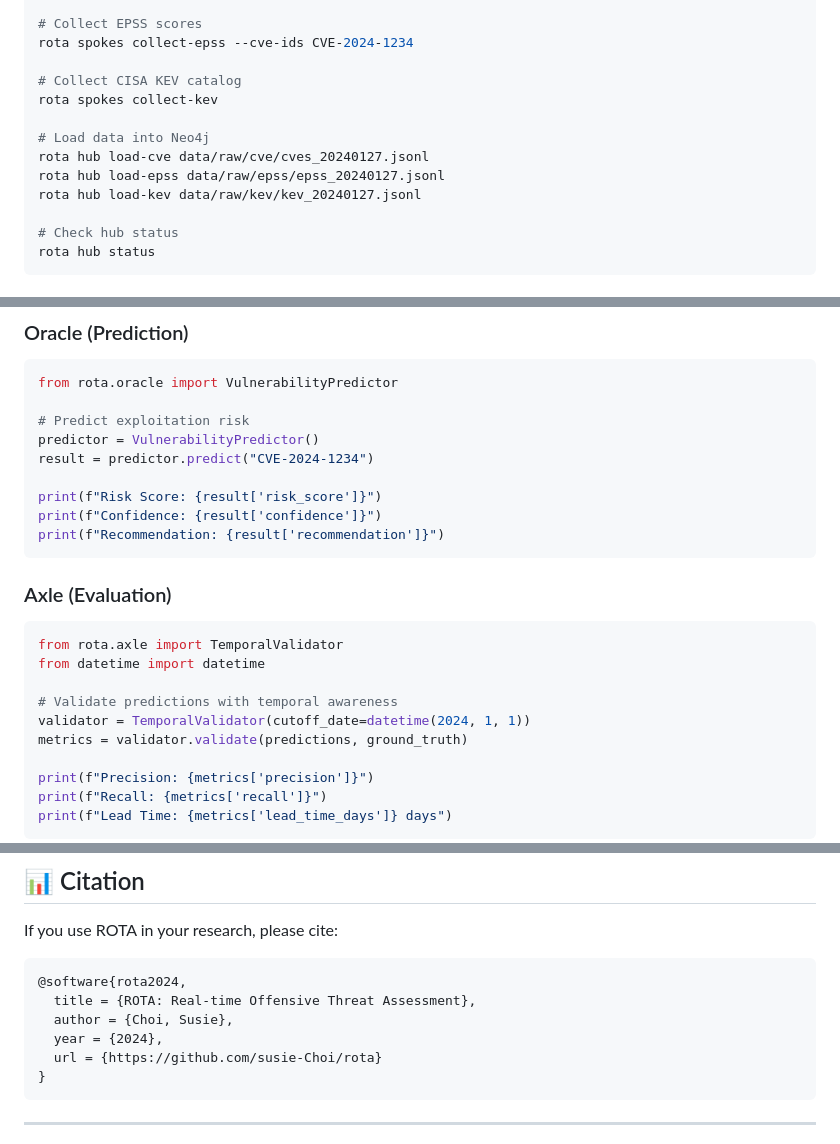
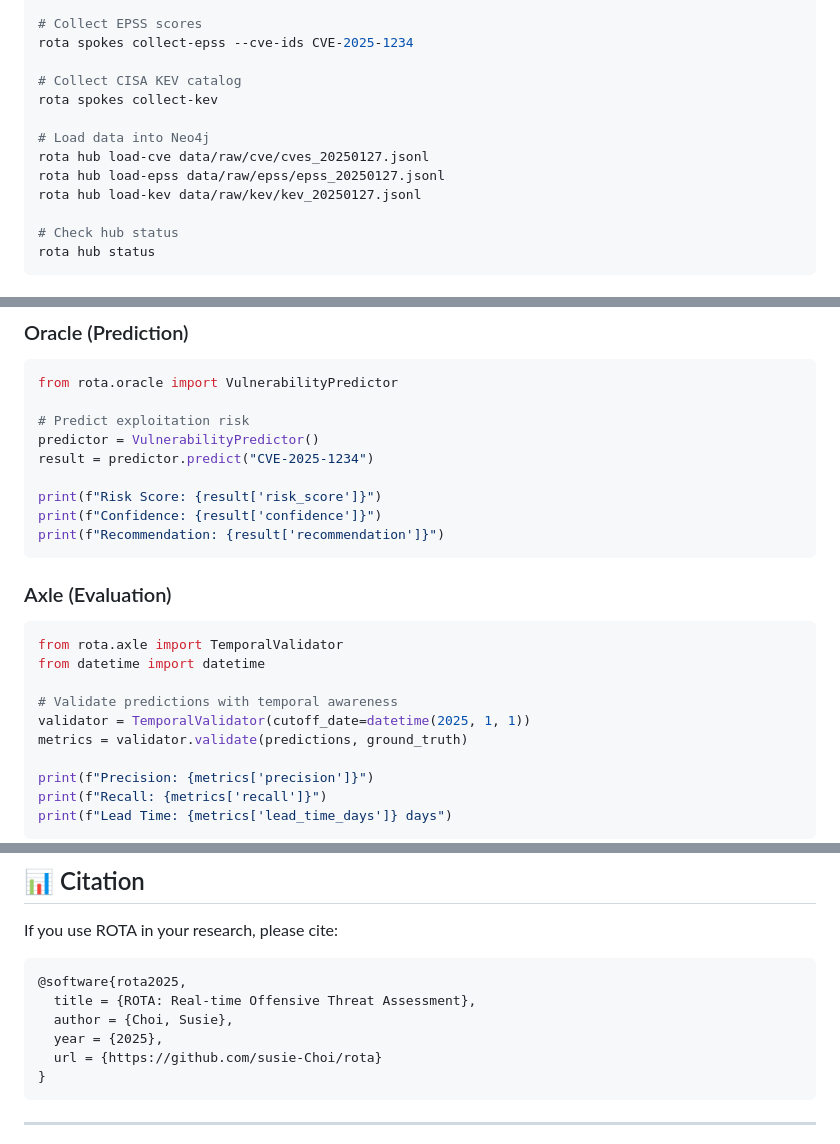
Before and after one commit to susie-Choi/offerple, a Markdown page: README.md, 3 parts joined by grey strips. GitHub-like rendering.

Commit message:
fix: Update all year references from 2024 to 2025
- Fix citation year in README.md
- Update example dates in code snippets
- Update analysis period examples
- Fix email to sschoidev@gmail.com

````diff
--- a/README.md
+++ b/README.md
@@ -53,14 +53,14 @@ rota spokes collect-cve --start-date 2024-01-01 --end-date 2024-01-31
 
 # Collect EPSS scores
-rota spokes collect-epss --cve-ids CVE-2024-1234
+rota spokes collect-epss --cve-ids CVE-2025-1234
 
 # Collect CISA KEV catalog
 rota spokes collect-kev
 
 # Load data into Neo4j
-rota hub load-cve data/raw/cve/cves_20240127.jsonl
-rota hub load-epss data/raw/epss/epss_20240127.jsonl
-rota hub load-kev data/raw/kev/kev_20240127.jsonl
+rota hub load-cve data/raw/cve/cves_20250127.jsonl
+rota hub load-epss data/raw/epss/epss_20250127.jsonl
+rota hub load-kev data/raw/kev/kev_20250127.jsonl
 
 # Check hub status
 rota hub status
@@ -143,7 +143,7 @@ from rota.oracle import VulnerabilityPredictor
 
 # Predict exploitation risk
 predictor = VulnerabilityPredictor()
-result = predictor.predict("CVE-2024-1234")
+result = predictor.predict("CVE-2025-1234")
 
 print(f"Risk Score: {result['risk_score']}")
 print(f"Confidence: {result['confidence']}")
@@ -157,7 +157,7 @@ from rota.axle import TemporalValidator
 from datetime import datetime
 
 # Validate predictions with temporal awareness
-validator = TemporalValidator(cutoff_date=datetime(2024, 1, 1))
+validator = TemporalValidator(cutoff_date=datetime(2025, 1, 1))
 metrics = validator.validate(predictions, ground_truth)
 
 print(f"Precision: {metrics['precision']}")
@@ -255,10 +255,10 @@ MIT License - see [LICENSE](LICENSE) for details.
 If you use ROTA in your research, please cite:
 
 ```bibtex
-@software{rota2024,
+@software{rota2025,
   title = {ROTA: Real-time Offensive Threat Assessment},
   author = {Choi, Susie},
-  year = {2024},
+  year = {2025},
   url = {https://github.com/susie-Choi/rota}
 }
 ```
````
Also changed, not shown: other parts of README.md (+4 -4 lines), QUICKSTART.md (+1 -1 lines).
